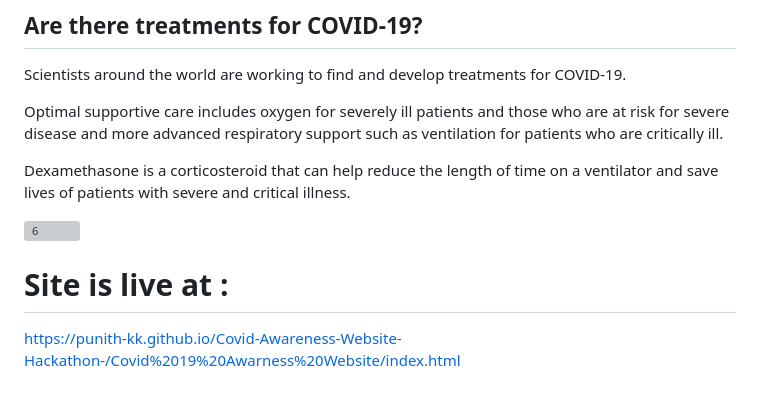
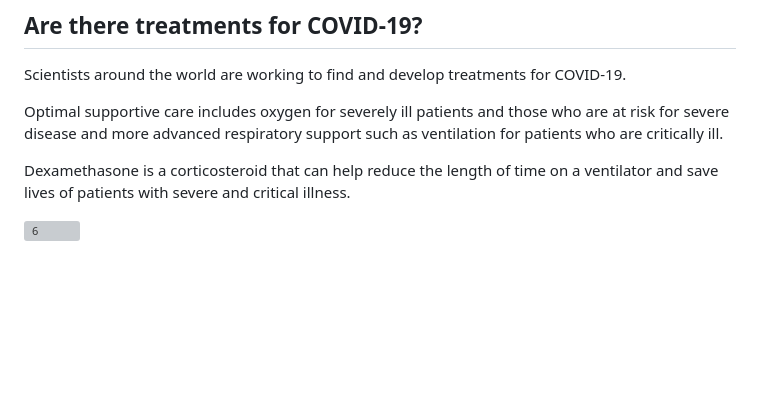
Before and after one commit to Punith-KK/Covid-Awareness-Website-Hackathon-, a Markdown page: README.md, the part around the change printed below. GitHub-like rendering; blank space fills up the shorter version; grey boxes are pictures that could not be loaded.

```diff
--- a/README.md
+++ b/README.md
@@ -62,8 +65,3 @@ ventilation for patients who are critically ill.
 Dexamethasone is a corticosteroid that can help reduce the length of time on a ventilator and save lives of patients with severe and critical illness.
 
 ![6](https://user-images.githubusercontent.com/118302022/221340881-10d73f8d-ef45-4872-bd72-1a2ed10f8258.png)
-
-
-
-# Site is live at :
-https://punith-kk.github.io/Covid-Awareness-Website-Hackathon-/Covid%2019%20Awarness%20Website/index.html
```
Also changed, not shown: other parts of README.md (+3 -0 lines).
